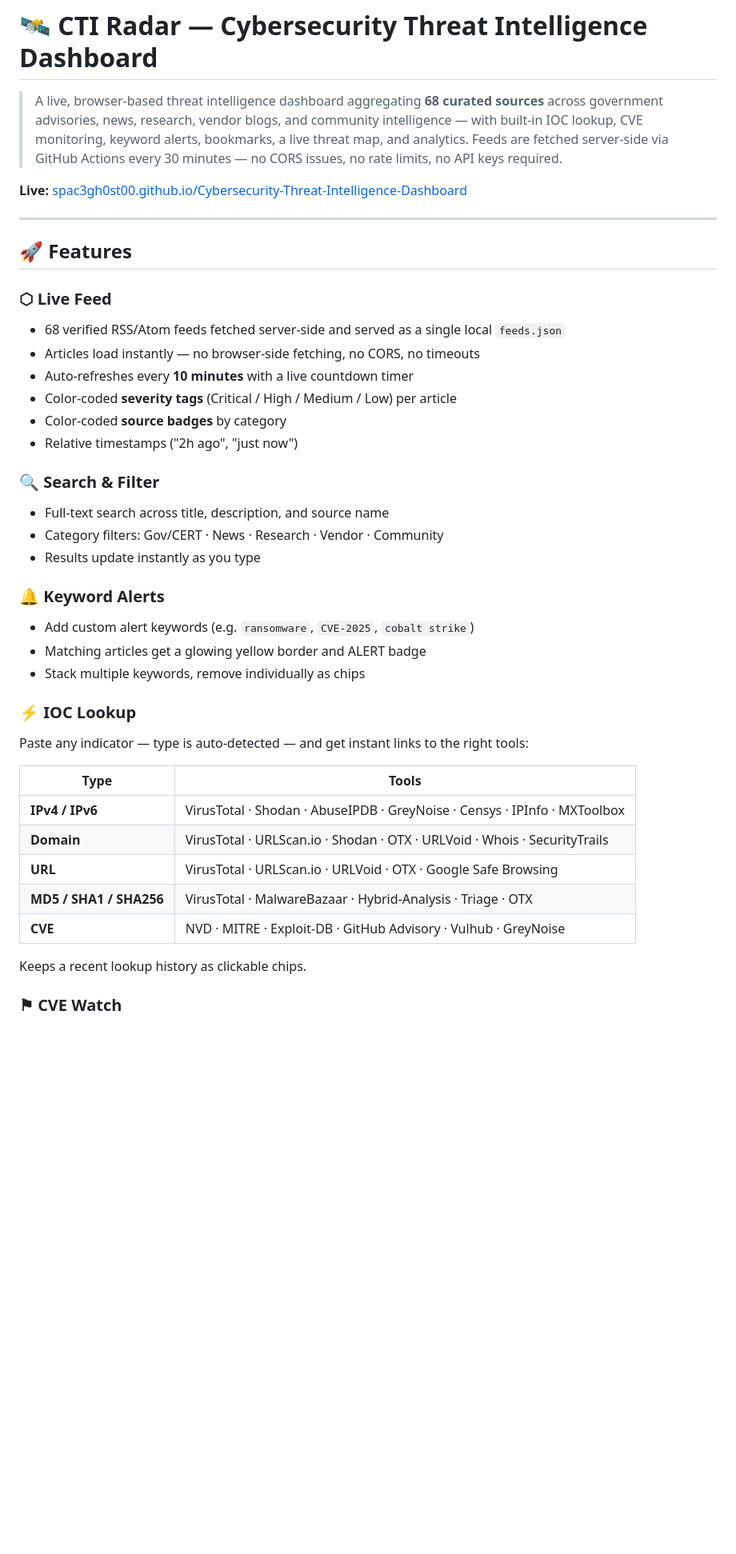
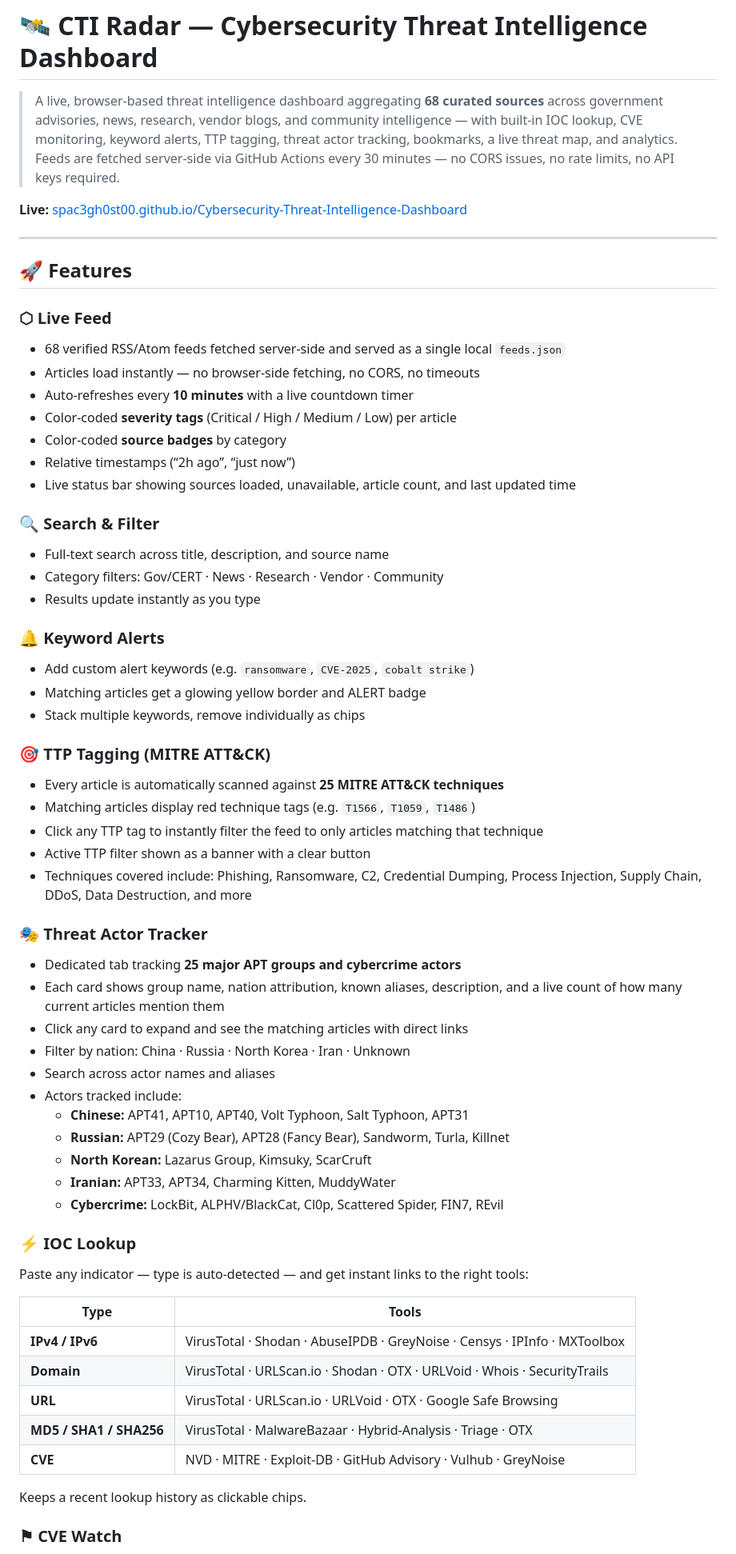
Before and after one commit to spac3gh0st00/Cybersecurity-Threat-Intelligence-Dashboard, a Markdown page: README.md, the part around one of its changes. Shown at 80% size. Rendered like a GitHub page; blank space fills up the shorter version.

```diff
--- a/README.md
+++ b/README.md
@@ -1,41 +1,68 @@
 # 🛰️ CTI Radar — Cybersecurity Threat Intelligence Dashboard
 
-> A live, browser-based threat intelligence dashboard aggregating **68 curated sources** across government advisories, news, research, vendor blogs, and community intelligence — with built-in IOC lookup, CVE monitoring, keyword alerts, bookmarks, a live threat map, and analytics. Feeds are fetched server-side via GitHub Actions every 30 minutes — no CORS issues, no rate limits, no API keys required.
+> A live, browser-based threat intelligence dashboard aggregating **68 curated sources** across government advisories, news, research, vendor blogs, and community intelligence — with built-in IOC lookup, CVE monitoring, keyword alerts, TTP tagging, threat actor tracking, bookmarks, a live threat map, and analytics. Feeds are fetched server-side via GitHub Actions every 30 minutes — no CORS issues, no rate limits, no API keys required.
 
 **Live:** [spac3gh0st00.github.io/Cybersecurity-Threat-Intelligence-Dashboard](https://spac3gh0st00.github.io/Cybersecurity-Threat-Intelligence-Dashboard)
 
----
+-----
 
 ## 🚀 Features
 
 ### ⬡ Live Feed
+
 - 68 verified RSS/Atom feeds fetched server-side and served as a single local `feeds.json`
 - Articles load instantly — no browser-side fetching, no CORS, no timeouts
 - Auto-refreshes every **10 minutes** with a live countdown timer
 - Color-coded **severity tags** (Critical / High / Medium / Low) per article
 - Color-coded **source badges** by category
-- Relative timestamps ("2h ago", "just now")
+- Relative timestamps (“2h ago”, “just now”)
+- Live status bar showing sources loaded, unavailable, article count, and last updated time
 
 ### 🔍 Search & Filter
+
 - Full-text search across title, description, and source name
 - Category filters: Gov/CERT · News · Research · Vendor · Community
 - Results update instantly as you type
 
 ### 🔔 Keyword Alerts
+
 - Add custom alert keywords (e.g. `ransomware`, `CVE-2025`, `cobalt strike`)
 - Matching articles get a glowing yellow border and ALERT badge
 - Stack multiple keywords, remove individually as chips
 
+### 🎯 TTP Tagging (MITRE ATT&CK)
+
+- Every article is automatically scanned against **25 MITRE ATT&CK techniques**
+- Matching articles display red technique tags (e.g. `T1566`, `T1059`, `T1486`)
+- Click any TTP tag to instantly filter the feed to only articles matching that technique
+- Active TTP filter shown as a banner with a clear button
+- Techniques covered include: Phishing, Ransomware, C2, Credential Dumping, Process Injection, Supply Chain, DDoS, Data Destruction, and more
+
+### 🎭 Threat Actor Tracker
+
+- Dedicated tab tracking **25 major APT groups and cybercrime actors**
+- Each card shows group name, nation attribution, known aliases, description, and a live count of how many current articles mention them
+- Click any card to expand and see the matching articles with direct links
+- Filter by nation: China · Russia · North Korea · Iran · Unknown
+- Search across actor names and aliases
+- Actors tracked include:
+  - **Chinese:** APT41, APT10, APT40, Volt Typhoon, Salt Typhoon, APT31
+  - **Russian:** APT29 (Cozy Bear), APT28 (Fancy Bear), Sandworm, Turla, Killnet
+  - **North Korean:** Lazarus Group, Kimsuky, ScarCruft
+  - **Iranian:** APT33, APT34, Charming Kitten, MuddyWater
+  - **Cybercrime:** LockBit, ALPHV/BlackCat, Cl0p, Scattered Spider, FIN7, REvil
+
 ### ⚡ IOC Lookup
+
 Paste any indicator — type is auto-detected — and get instant links to the right tools:
 
-| Type | Tools |
-|------|-------|
-| **IPv4 / IPv6** | VirusTotal · Shodan · AbuseIPDB · GreyNoise · Censys · IPInfo · MXToolbox |
-| **Domain** | VirusTotal · URLScan.io · Shodan · OTX · URLVoid · Whois · SecurityTrails |
-| **URL** | VirusTotal · URLScan.io · URLVoid · OTX · Google Safe Browsing |
-| **MD5 / SHA1 / SHA256** | VirusTotal · MalwareBazaar · Hybrid-Analysis · Triage · OTX |
-| **CVE** | NVD · MITRE · Exploit-DB · GitHub Advisory · Vulhub · GreyNoise |
+|Type                   |Tools                                                                    |
+|-----------------------|-------------------------------------------------------------------------|
+|**IPv4 / IPv6**        |VirusTotal · Shodan · AbuseIPDB · GreyNoise · Censys · IPInfo · MXToolbox|
+|**Domain**             |VirusTotal · URLScan.io · Shodan · OTX · URLVoid · Whois · SecurityTrails|
+|**URL**                |VirusTotal · URLScan.io · URLVoid · OTX · Google Safe Browsing           |
+|**MD5 / SHA1 / SHA256**|VirusTotal · MalwareBazaar · Hybrid-Analysis · Triage · OTX              |
+|**CVE**                |NVD · MITRE · Exploit-DB · GitHub Advisory · Vulhub · GreyNoise          |
 
 Keeps a recent lookup history as clickable chips.
 
```
Also changed, not shown: other parts of README.md (+24 -6 lines).
